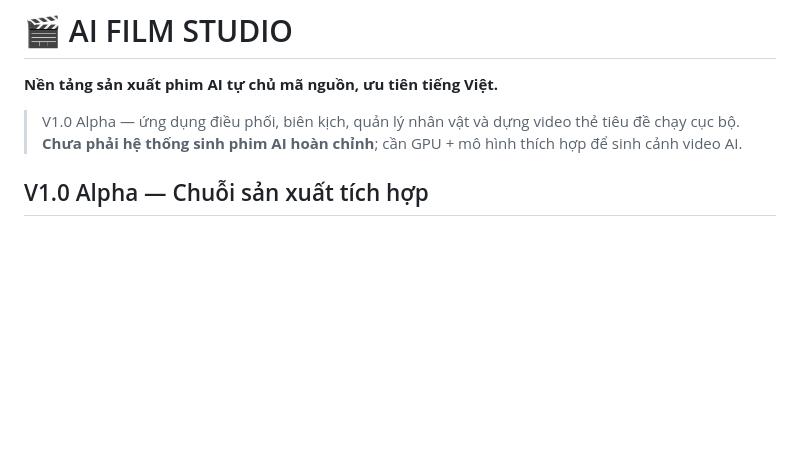
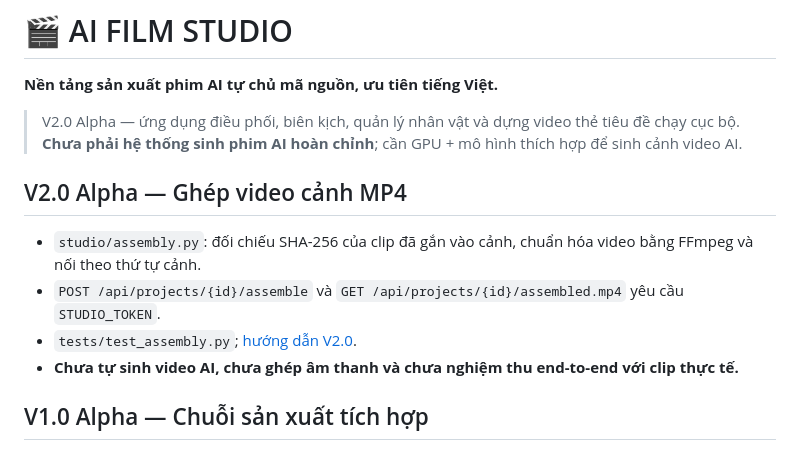
Before and after one commit to Form997/Film-Studio-Al, a Markdown page: README.md, the part around the change. GitHub-like rendering; blank space fills up the shorter version.

Commit message:
docs(v2.0): clip assembly milestone

```diff
--- a/README.md
+++ b/README.md
@@ -2,8 +2,14 @@
 
 **Nền tảng sản xuất phim AI tự chủ mã nguồn, ưu tiên tiếng Việt.**
 
-> V1.0 Alpha — ứng dụng điều phối, biên kịch, quản lý nhân vật và dựng video thẻ tiêu đề chạy cục bộ. **Chưa phải hệ thống sinh phim AI hoàn chỉnh**; cần GPU + mô hình thích hợp để sinh cảnh video AI.
+> V2.0 Alpha — ứng dụng điều phối, biên kịch, quản lý nhân vật và dựng video thẻ tiêu đề chạy cục bộ. **Chưa phải hệ thống sinh phim AI hoàn chỉnh**; cần GPU + mô hình thích hợp để sinh cảnh video AI.
 
+
+## V2.0 Alpha — Ghép video cảnh MP4
+- `studio/assembly.py`: đối chiếu SHA-256 của clip đã gắn vào cảnh, chuẩn hóa video bằng FFmpeg và nối theo thứ tự cảnh.
+- `POST /api/projects/{id}/assemble` và `GET /api/projects/{id}/assembled.mp4` yêu cầu `STUDIO_TOKEN`.
+- `tests/test_assembly.py`; [hướng dẫn V2.0](docs/PHAT-HANH-V20.md).
+- **Chưa tự sinh video AI, chưa ghép âm thanh và chưa nghiệm thu end-to-end với clip thực tế.**
 
 ## V1.0 Alpha — Chuỗi sản xuất tích hợp
 - `studio/pipeline.py`: kiểm tra project/scene, lập kế hoạch, gửi workflow ComfyUI, gắn MP4 đã kiểm định vào đúng cảnh.
```
